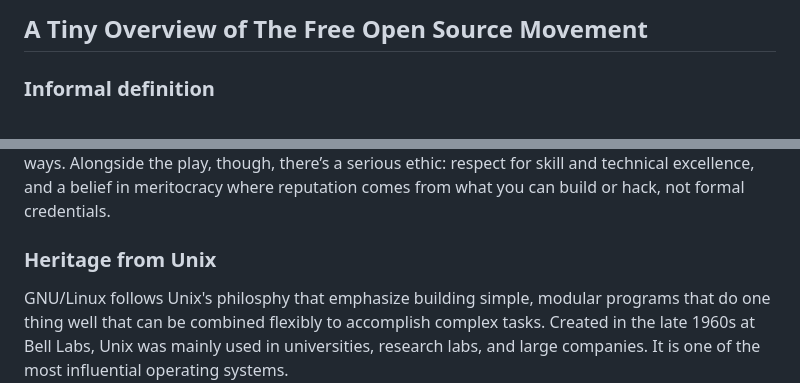
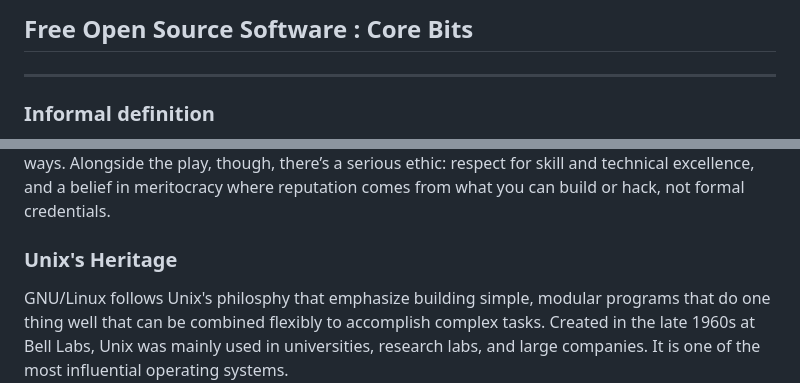
Before and after one commit to nest0x01/nest0x01.github.io, a Markdown page: README.md, 2 parts joined by grey strips. GitHub-like rendering.

```diff
--- a/README.md
+++ b/README.md
@@ -1,6 +1,5 @@
-
-## A Tiny Overview of The Free Open Source Movement
-
+## Free Open Source Software : Core Bits
+---
 ### Informal definition
 
 `Free Open Source Software (FOSS)` refers to software that is developed in a way where researchers, developers and organizations can study how the software works, adapt it for their own needs, and share improvements back with the broader community.
@@ -17,7 +16,8 @@ FOSS are a shared public good, rejecting profit-driven enforced restrictions. St
 
 Hackers’ culture prizes curiosity, the joy of tinkering, cleverness, and a playful approach to problem-solving. For example GNU’s recursive acronym—“GNU’s Not Unix”—is itself a playful wordplay that celebrates both technical lineage and mischievous creativity. The result is a community that learns by making, sharing, and laughing together. Hackers see technology as a playground: they explore systems not just to use them, but to understand how they work, to bend their use in unexpected ways. Alongside the play, though, there’s a serious ethic: respect for skill and technical excellence, and a belief in meritocracy where reputation comes from what you can build or hack, not formal credentials.
 
-### Heritage from Unix
+### Unix's Heritage
+
 GNU/Linux follows Unix's philosphy that emphasize building simple, modular programs that do one thing well that can be combined flexibly to accomplish complex tasks. Created in the late 1960s at Bell Labs, Unix was mainly used in universities, research labs, and large companies. It is one of the most influential operating systems.
 
 ---
```
Also changed, not shown: other parts of README.md (+1 -1 lines).
